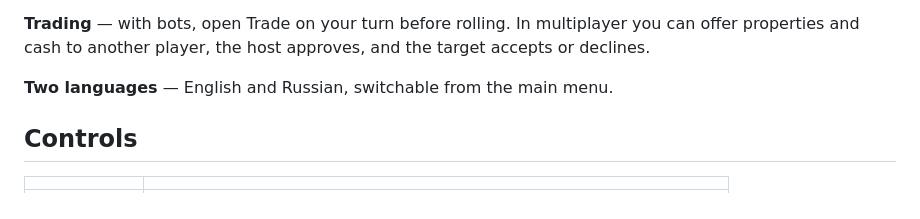
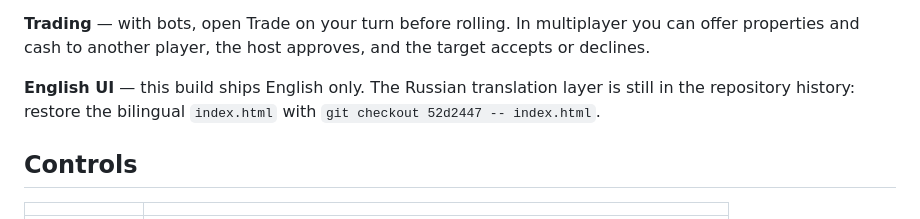
Before and after one commit to abukloun/Capital_Monopoly, a Markdown page: README.md, the part around the change. GitHub-like rendering.

```diff
--- a/README.md
+++ b/README.md
@@ -58,7 +58,9 @@ or pinch to zoom, and click a tile to open the same property window.
 you can offer properties and cash to another player, the host approves, and the
 target accepts or declines.
 
-**Two languages** — English and Russian, switchable from the main menu.
+**English UI** — this build ships English only. The Russian translation layer is
+still in the repository history: restore the bilingual `index.html` with
+`git checkout 52d2447 -- index.html`.
 
 ## Controls
 
```
Also changed, not shown: TYPOGRAPHY-NOTES.md (deleted, +0 -164 lines).
